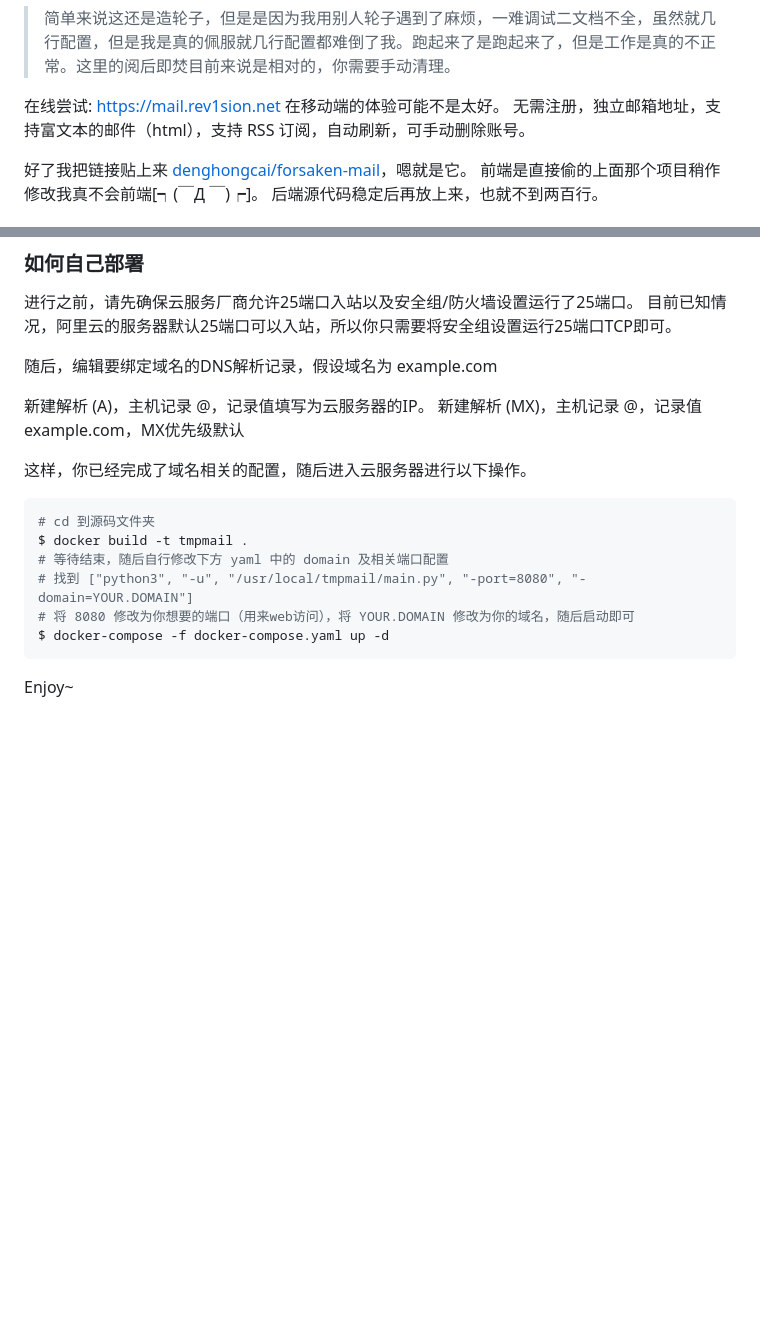
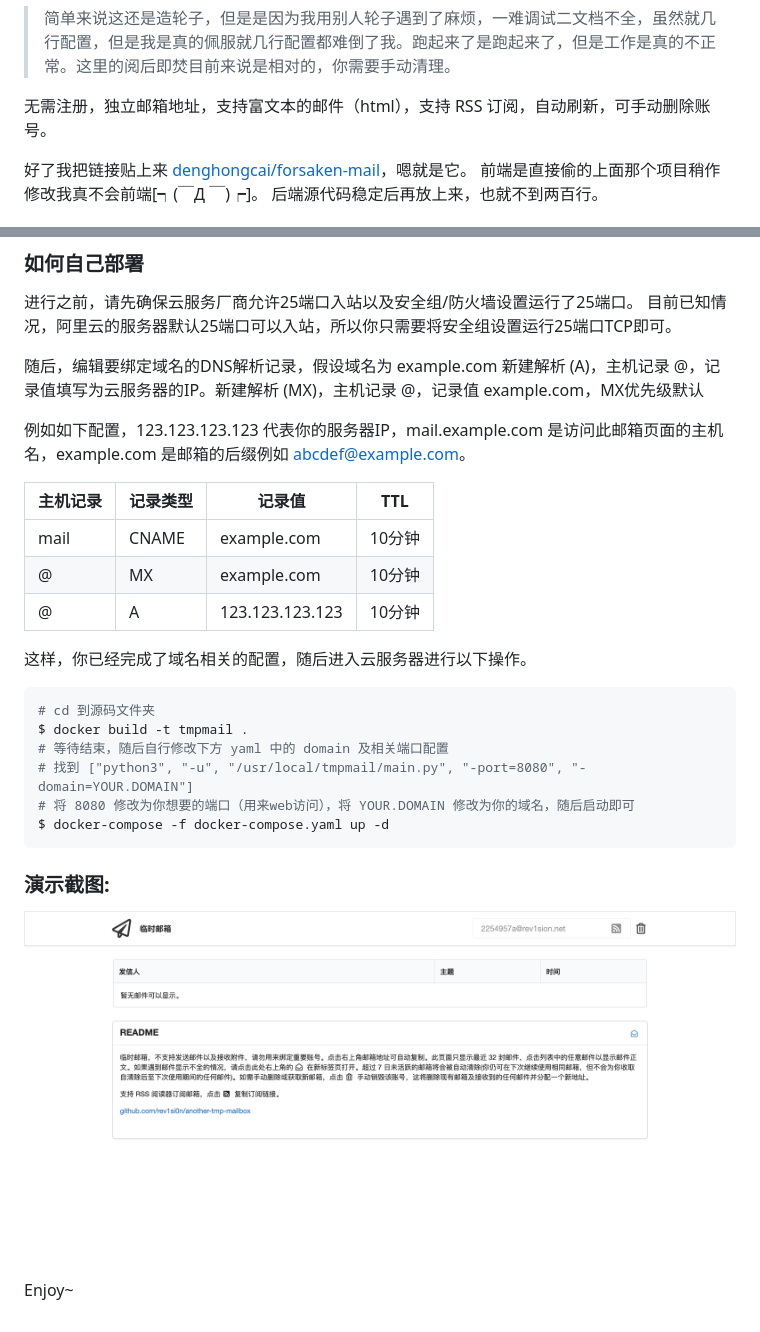
Before and after one commit to rev1si0n/another-tmp-mailbox, a Markdown page: README.md, 2 parts joined by grey strips. Drawn GitHub-style; pictures changed too: screenshot.png (added); blank space fills up the shorter version.

Commit message:
add doc about dns config

````diff
--- a/README.md
+++ b/README.md
@@ -1,6 +1,6 @@
 > 简单来说这还是造轮子，但是是因为我用别人轮子遇到了麻烦，一难调试二文档不全，虽然就几行配置，但是我是真的佩服就几行配置都难倒了我。跑起来了是跑起来了，但是工作是真的不正常。这里的阅后即焚目前来说是相对的，你需要手动清理。
 
-在线尝试: https://mail.rev1sion.net 在移动端的体验可能不是太好。 无需注册，独立邮箱地址，支持富文本的邮件（html），支持 RSS 订阅，自动刷新，可手动删除账号。
+无需注册，独立邮箱地址，支持富文本的邮件（html），支持 RSS 订阅，自动刷新，可手动删除账号。
 
 好了我把链接贴上来 [denghongcai/forsaken-mail](https://github.com/denghongcai/forsaken-mail)，嗯就是它。
 前端是直接偷的上面那个项目稍作修改我真不会前端[┑(￣Д ￣)┍]。 后端源代码稳定后再放上来，也就不到两百行。
@@ -21,9 +21,17 @@
 目前已知情况，阿里云的服务器默认25端口可以入站，所以你只需要将安全组设置运行25端口TCP即可。
 
 随后，编辑要绑定域名的DNS解析记录，假设域名为 example.com
+新建解析 (A)，主机记录 @，记录值填写为云服务器的IP。新建解析 (MX)，主机记录 @，记录值 example.com，MX优先级默认
 
-新建解析 (A)，主机记录 @，记录值填写为云服务器的IP。
-新建解析 (MX)，主机记录 @，记录值 example.com，MX优先级默认
+
+例如如下配置，123.123.123.123 代表你的服务器IP，mail.example.com 是访问此邮箱页面的主机名，example.com 是邮箱的后缀例如 abcdef@example.com。
+
+
+|主机记录|记录类型|记录值|TTL|
+|  ----  | ----  | ----  | ----  |
+|mail|CNAME|example.com|10分钟|
+|@|MX|example.com|10分钟|
+|@|A|123.123.123.123|10分钟|
 
 这样，你已经完成了域名相关的配置，随后进入云服务器进行以下操作。
 
@@ -36,4 +44,7 @@ $ docker build -t tmpmail .
 $ docker-compose -f docker-compose.yaml up -d
 ```
 
+### 演示截图:
+![或者查看项目里的 screenshot.png](screenshot.png)
+
 Enjoy~
````
